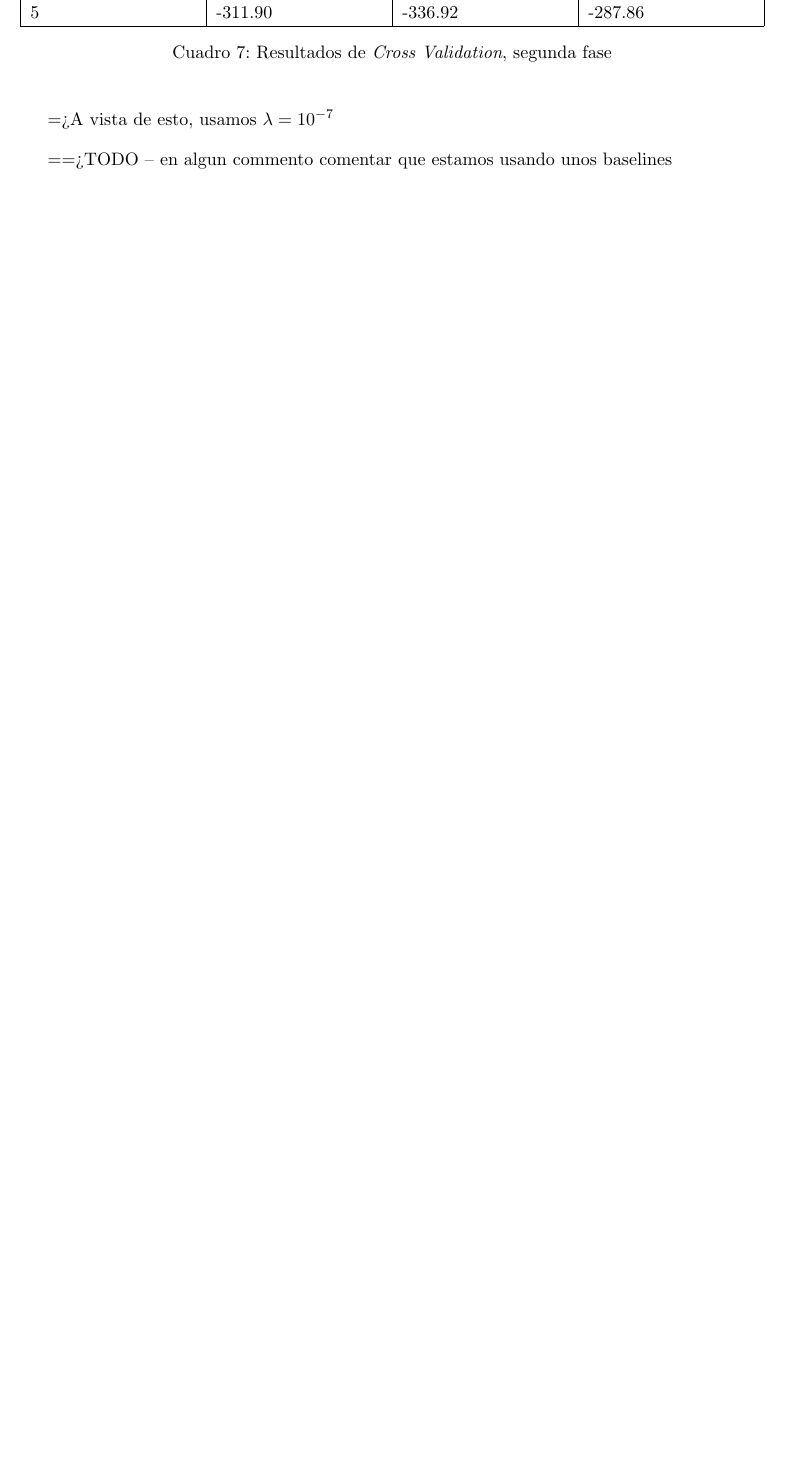
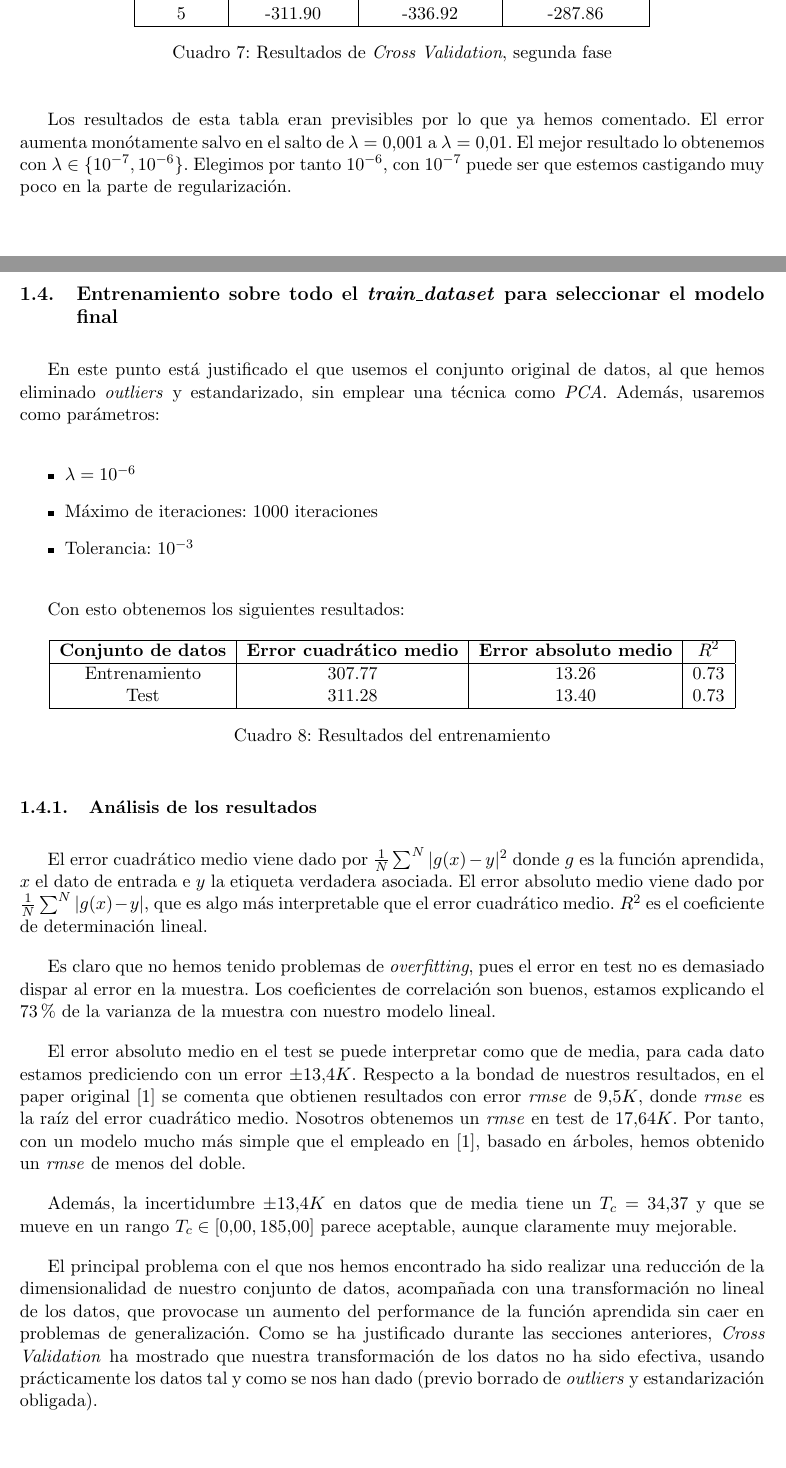
Before and after one commit to SergioQuijanoRey/PracticasAprendizajeAutomatico, a LaTeX document (Practica3/Memoria/Memoria.tex): part of page 17 of 19 before the commit and two parts of pages 17 and 18 of 21 after it, the two joined at a grey line, cut so that both start at the same text, the shorter picture padded with empty space. Compiled offline with pdfLaTeX.

Commit message:
feat: terminado primer draft de la memoria, pero esta mal :(

```diff
--- a/Practica3/Memoria/Memoria.tex
+++ b/Practica3/Memoria/Memoria.tex
@@ -576,5 +575,6 @@ Los resultados de \emph{Cross Validation} se resumen en la siguiente tabla:
 \begin{table}[H]
-\begin{tabularx}{\textwidth}{|X|X|X|X|}
+\centering
+\begin{tabular}{|c|c|c|c|}
     \hline
     \textbf{Lambda} & \textbf{Valor medio} & \textbf{Valor mínimo} & \textbf{Valor máximo} \\
     \hline
@@ -590,14 +591,52 @@ Los resultados de \emph{Cross Validation} se resumen en la siguiente tabla:
     2 & -311.13 &  -329.18 & -291.28 \\
     5 & -311.90 &  -336.92 & -287.86 \\
     \hline
-\end{tabularx}
+\end{tabular}
     \caption{Resultados de \emph{Cross Validation}, segunda fase}
 \end{table}
 
-=> A vista de esto, usamos $\lambda = 10^{-7}$
+Los resultados de esta tabla eran previsibles por lo que ya hemos comentado. El error aumenta monótamente salvo en el salto de $\lambda = 0.001$ a $\lambda = 0.01$. El mejor resultado lo obtenemos con $\lambda \in \{10^{-7}, 10^{-6}\}$. Elegimos por tanto $10^{-6}$, con $10^{-7}$ puede ser que estemos castigando muy poco en la parte de regularización.
 
+\pagebreak
+\subsection{Entrenamiento sobre todo el \emph{train\_dataset} para seleccionar el modelo final}
 
-==> TODO -- en algun commento comentar que estamos usando unos baselines
+En este punto está justificado el que usemos el conjunto original de datos, al que hemos eliminado \emph{outliers} y estandarizado, sin emplear una técnica como \emph{PCA}. Además, usaremos como parámetros:
+
+\begin{itemize}
+    \item $\lambda = 10^{-6}$
+    \item Máximo de iteraciones: 1000 iteraciones
+    \item Tolerancia: $10^{-3}$
+\end{itemize}
+
+Con esto obtenemos los siguientes resultados:
+
+\begin{table}[H]
+\centering
+\begin{tabular}{|c|c|c|c|}
+    \hline
+    \textbf{Conjunto de datos} & \textbf{Error cuadrático medio} & \textbf{Error absoluto medio} & \textbf{$R^2$} \\
+    \hline
+    Entrenamiento & 307.77 & 13.26 & 0.73 \\
+    Test & 311.28 & 13.40 & 0.73 \\
+    \hline
+\end{tabular}
+    \caption{Resultados del entrenamiento}
+\end{table}
+
+\subsubsection{Análisis de los resultados}
+
+El error cuadrático medio viene dado por $\frac{1}{N} \sum^N |g(x) - y|^2$ donde $g$ es la función aprendida, $x$ el dato de entrada e $y$ la etiqueta verdadera asociada. El error absoluto medio viene dado por $\frac{1}{N} \sum^N |g(x) - y|$, que es algo más interpretable que el error cuadrático medio. $R^2$ es el coeficiente de determinación lineal.
+
+Es claro que no hemos tenido problemas de \emph{overfitting}, pues el error en test no es demasiado dispar al error en la muestra. Los coeficientes de correlación son buenos, estamos explicando el $73\%$ de la varianza de la muestra con nuestro modelo lineal.
+
+El error absoluto medio en el test se puede interpretar como que de media, para cada dato estamos prediciendo con un error $\pm 13.4 K$. Respecto a la bondad de nuestros resultados, en el paper original \cite{original_paper_reg:paper} se comenta que obtienen resultados con error \emph{rmse} de $9.5K$, donde \emph{rmse} es la raíz del error cuadrático medio. Nosotros obtenemos un \emph{rmse} en test de $17.64K$. Por tanto, con un modelo mucho más simple que el empleado en \cite{original_paper_reg:paper}, basado en árboles, hemos obtenido un \emph{rmse} de menos del doble.
+
+Además, la incertidumbre $\pm 13.4 K$ en datos que de media tiene un $T_c = 34.37$ y que se mueve en un rango $T_c \in [0.00, 185.00]$ parece aceptable, aunque claramente muy mejorable.
+
+El principal problema con el que nos hemos encontrado ha sido realizar una reducción de la dimensionalidad de nuestro conjunto de datos, acompañada con una transformación no lineal de los datos, que provocase un aumento del performance de la función aprendida sin caer en problemas de generalización. Como se ha justificado durante las secciones anteriores, \emph{Cross Validation} ha mostrado que nuestra transformación de los datos no ha sido efectiva, usando prácticamente los datos tal y como se nos han dado (previo borrado de \emph{outliers} y estandarización obligada).
+
+Por tanto, la principal mejora al trabajo presentado sería explorar más el problema para lograr encontrar, gracias a conocimiento experto sobre el problema, una \emph{NLT} efectiva. También sería interesante probar con modelos más avanzados para ver sí somos capaces de alcanzar resultados al nivel de los presentados en \cite{original_paper_reg:paper}.
+
 \pagebreak
 \section{Problema de clasificación}
 
```
Also changed, not shown: Practica3/Memoria/Memoria.pdf (added), Practica3/Memoria/Memoria.tex (34 more changed lines), 1 other file.
